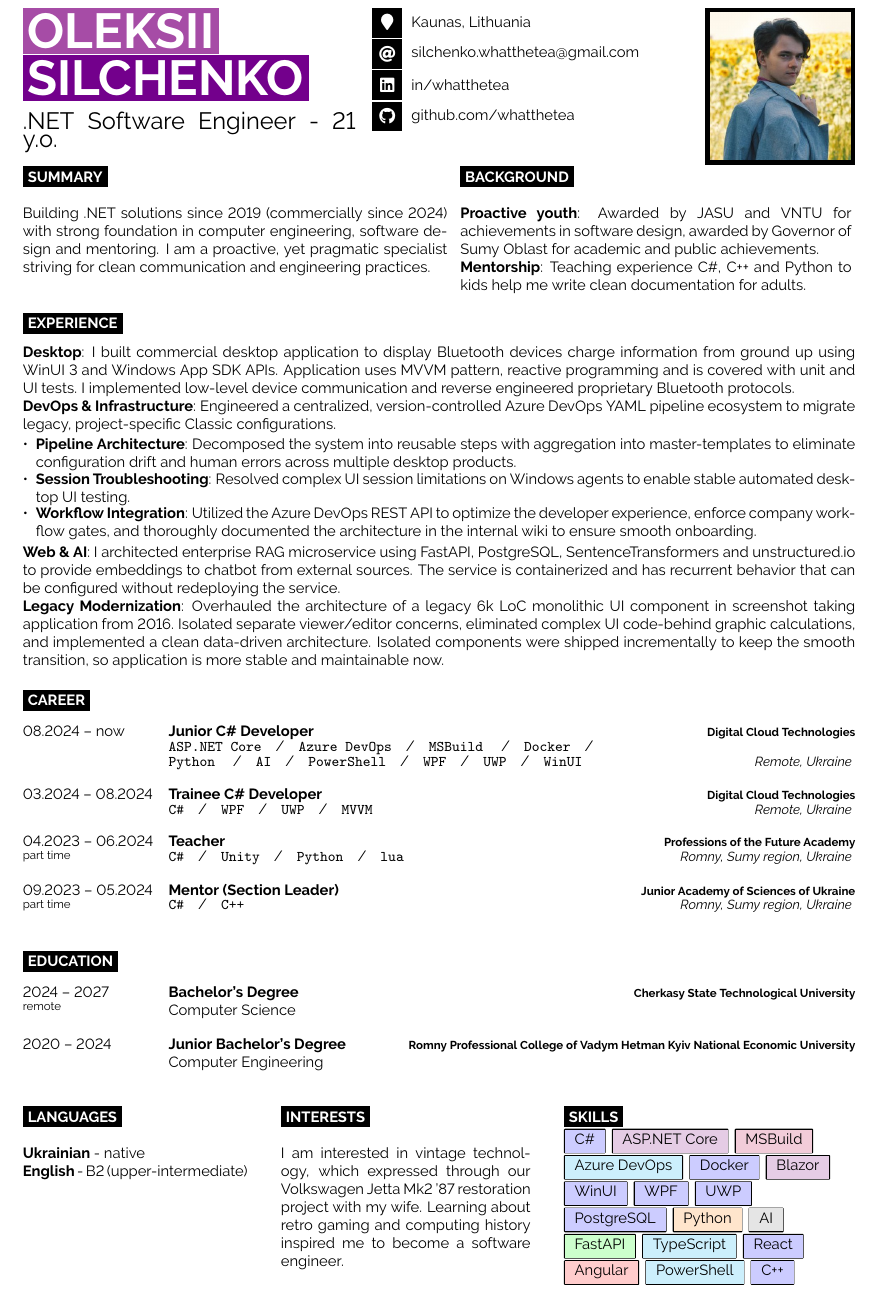
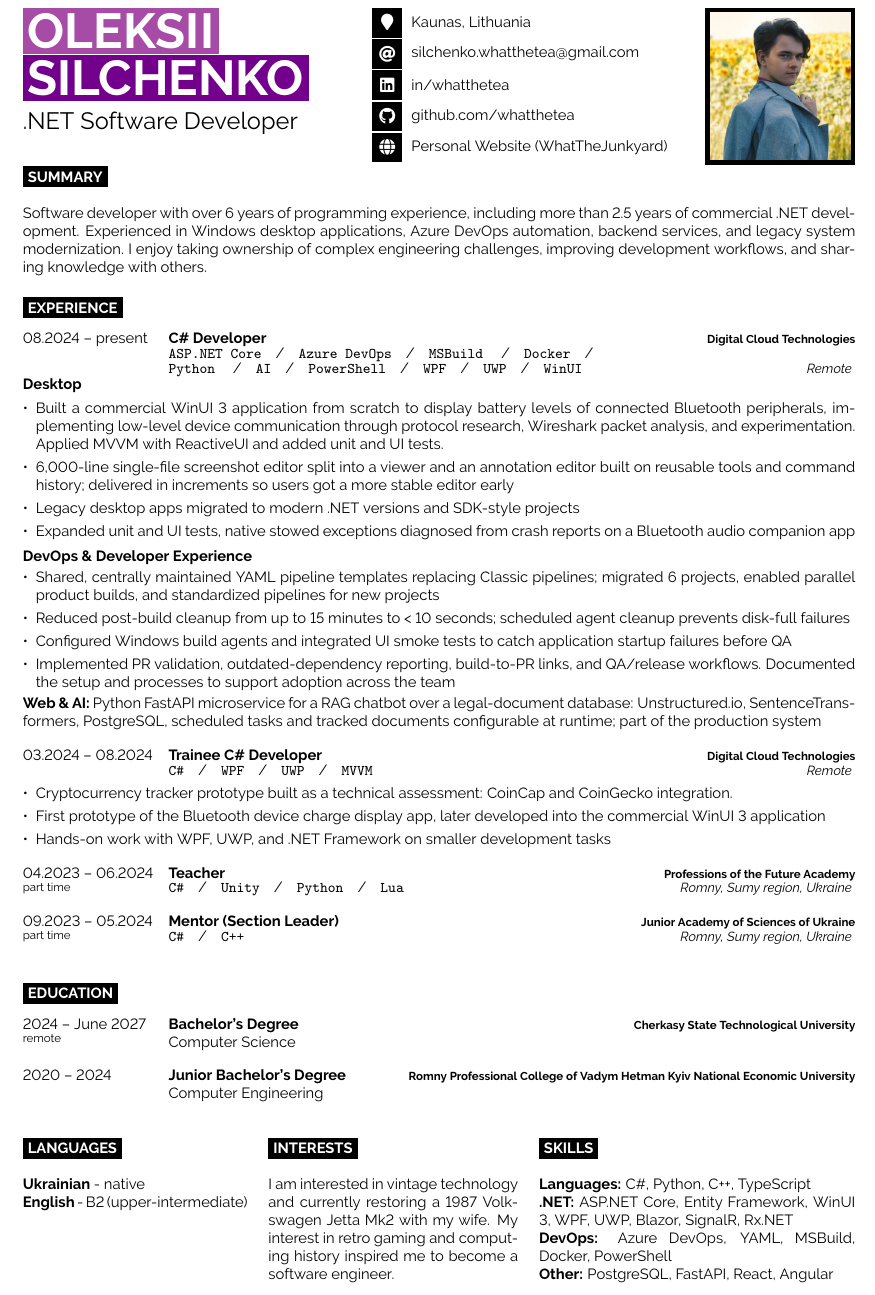
Before and after one commit to WhatTheTea/WhatTheTea, a LaTeX CV (cv/cv.tex, which reads cv/developercv.cls): part of the page, cut so that both start at the same text. Compiled offline with pdfLaTeX.

Commit message:
Reorganize information in CV

```diff
--- a/cv/cv.tex
+++ b/cv/cv.tex
@@ -24,13 +24,8 @@
 \usepackage[dvipsnames]{xcolor}
 \usepackage{graphicx}
 \usepackage{tcolorbox}
-
-\definecolor{darkred}{rgb}{0.5,0,0}
-
-\newtcbox{\pill}[1][red]{on line,
-arc=0pt,colback=#1!20!white,colframe=black,coltext=black,
-before upper={\rule[-3pt]{0pt}{10pt}},boxrule=0.5pt,
-boxsep=0pt,left=6pt,right=6pt,top=2pt,bottom=2pt, after={\,}}
+\usepackage{enumitem}
+\setlist[itemize]{noitemsep,topsep=2pt,parsep=3pt}
 
 \setlength{\leftmargini}{.85em}
 
@@ -53,7 +48,7 @@ boxsep=0pt,left=6pt,right=6pt,top=2pt,bottom=2pt, after={\,}}
 
 	\vspace{6pt} % Vertical whitespace
 
-	{\huge .NET Software Engineer - 21 y.o.} % Career or current job title
+	{\huge .NET Software Developer} % Career or current job title
 \end{minipage}
 \hfill % Automatic horizontal whitespace
 \begin{minipage}[t]{0.36\textwidth} % Center column with the first column of icons
@@ -63,7 +58,8 @@ boxsep=0pt,left=6pt,right=6pt,top=2pt,bottom=2pt, after={\,}}
 	\icon{MapMarker}{12}{Kaunas, Lithuania}\\
 	\icon{At}{12}{\href{mailto:silchenko.whatthetea@gmail.com}{silchenko.whatthetea@gmail.com}}\\
 	\icon{Linkedin}{12}{\href{https://www.linkedin.com/in/whatthetea/}{in/whatthetea}}\\
-	\icon{Github}{12}{\href{https://github.com/whatthetea}{github.com/whatthetea}}
+	\icon{Github}{12}{\href{https://github.com/whatthetea}{github.com/whatthetea}}\\
+	\icon{Globe}{12}{\href{https://whatthetea.neocities.org/}{Personal Website (WhatTheJunkyard)}}
 \end{minipage}
 \hfill % Automatic horizontal whitespace
 \begin{minipage}[t]{0.2\textwidth} % Right column
@@ -75,80 +71,83 @@ boxsep=0pt,left=6pt,right=6pt,top=2pt,bottom=2pt, after={\,}}
 %	INTRODUCTION
 %----------------------------------------------------------------------------------------
 
-\begin{minipage}[t]{0.51\textwidth} % Left column with the introduction text, change the width as needed
-	\vspace{-\baselineskip} % Required for vertically aligning minipages
+\begin{minipage}[t]{\textwidth} % Left column with the introduction text, change the width as needed
+	\vspace{-\baselineskip}
 	\cvsect{Summary}
 
-	Building .NET solutions since 2019 (commercially since 2024) with strong foundation in computer engineering, software design and mentoring. I am a proactive, yet pragmatic specialist striving for clean communication and engineering practices.
-\end{minipage}
-\hfill % Automatic horizontal whitespace
-\begin{minipage}[t]{0.47\textwidth}
-	\vspace{-\baselineskip} % Required for vertically aligning minipages
-	\cvsect{Background}
-
-	\textbf{Proactive youth}: Awarded by JASU and VNTU for achievements in software design, awarded by Governor of Sumy Oblast for academic and public achievements.
-	\\\textbf{Mentorship}: Teaching experience C\#, C++ and Python to kids help me write clean documentation for adults.
-\end{minipage}
-\hfill % Automatic horizontal whitespace
-
-\cvsect{Experience}
-
-\begin{minipage}[t]{\textwidth} % Left column with the introduction text, change the width as needed
-	\vspace{-\baselineskip} % Required for vertically aligning minipages
-
-	\textbf{Desktop}: I built commercial desktop application to display Bluetooth devices charge information from ground up using WinUI 3 and Windows App SDK APIs. Application uses MVVM pattern, reactive programming and is covered with unit and UI tests. I implemented low-level device communication and reverse engineered proprietary Bluetooth protocols.
-
-	\textbf{DevOps \& Infrastructure}: Engineered a centralized, version-controlled Azure DevOps YAML pipeline ecosystem to migrate legacy, project-specific Classic configurations.
-	\begin{itemize}
-		\item \vspace{-.5em}\textbf{Pipeline Architecture}: Decomposed the system into reusable steps with aggregation into master-templates to eliminate configuration drift and human errors across multiple desktop products.
-		\item \vspace{-1em}\textbf{Session Troubleshooting}: Resolved complex UI session limitations on Windows agents to enable stable automated desktop UI testing.
-		\item \vspace{-1em}\textbf{Workflow Integration}: Utilized the Azure DevOps REST API to optimize the developer experience, enforce company workflow gates, and thoroughly documented the architecture in the internal wiki to ensure smooth onboarding.
-	\end{itemize}
-	\vspace{-.5em}
-	\textbf{Web \& AI}: I architected enterprise RAG microservice using FastAPI, PostgreSQL, SentenceTransformers and unstructured.io to provide embeddings to chatbot from external sources. The service is containerized and has recurrent behavior that can be configured without redeploying the service.
-
-	\textbf{Legacy Modernization}: Overhauled the architecture of a legacy 6k LoC monolithic UI component in screenshot taking application from 2016. Isolated separate viewer/editor concerns, eliminated complex UI code-behind graphic calculations, and implemented a clean data-driven architecture. Isolated components were shipped incrementally to keep the smooth transition, so application is more stable and maintainable now.
-
-\end{minipage}
+	Software developer with over 6 years of programming experience, including more than 2.5 years of commercial .NET development.
+	Experienced in Windows desktop applications, Azure DevOps automation, backend services, and legacy system modernization.
+	I enjoy taking ownership of complex engineering challenges, improving development workflows, and sharing knowledge with others.
+	\end{minipage}
 \hfill % Automatic horizontal whitespace
 
 %----------------------------------------------------------------------------------------
-%	CAREER
+%	EXPERIENCE
 %----------------------------------------------------------------------------------------
 
 \newcommand{\location}[1]{
 	\small\textit{#1}
 }
 
-\cvsect{Career}
+\cvsect{Experience}
 
 \begin{entrylist}
 	\entry
-		{08.2024 -- now}
-		{Junior C\# Developer}
+		{08.2024 -- present}
+		{C\# Developer}
 		{Digital Cloud Technologies}
-		{\texttt{ASP.NET Core}\slashsep\texttt{Azure DevOps}\slashsep\texttt{MSBuild}\
+		{\texttt{ASP.NET Core}\slashsep\texttt{Azure DevOps}\slashsep\texttt{MSBuild}
 		\slashsep\texttt{Docker}\slashsep\\\texttt{Python}
 		\slashsep\texttt{AI}\slashsep\texttt{PowerShell}\slashsep\texttt{WPF}\slashsep\texttt{UWP}\slashsep\texttt{WinUI}}
-		{\location{Remote, Ukraine}}
+		{\location{Remote}}
+		{
+			{\bf{Desktop}}
+
+			\begin{itemize}
+				\item Built a commercial WinUI 3 application from scratch to display battery levels of connected Bluetooth peripherals, implementing low-level device communication through protocol research, Wireshark packet analysis, and experimentation. Applied MVVM with ReactiveUI and added unit and UI tests.
+				\item 6,000-line single-file screenshot editor split into a viewer and an annotation editor built on reusable tools and command history; delivered in increments so users got a more stable editor early
+				\item Legacy desktop apps migrated to modern .NET versions and SDK-style projects
+				\item Expanded unit and UI tests, native stowed exceptions diagnosed from crash reports on a Bluetooth audio companion app
+			\end{itemize}
+
+			{\bf{DevOps \& Developer Experience}}
+			\begin{itemize}
+				\item Shared, centrally maintained YAML pipeline templates replacing Classic pipelines; migrated 6 projects, enabled parallel product builds, and standardized pipelines for new projects
+				\item Reduced post-build cleanup from up to 15 minutes to < 10 seconds; scheduled agent cleanup prevents disk-full failures
+				\item Configured Windows build agents and integrated UI smoke tests to catch application startup failures before QA
+				\item Implemented PR validation, outdated-dependency reporting, build-to-PR links, and QA/release workflows. Documented the setup and processes to support adoption across the team
+			\end{itemize}
+
+			{\bf{Web \& AI:}}
+			Python FastAPI microservice for a RAG chatbot over a legal-document database: Unstructured.io, SentenceTransformers, PostgreSQL, scheduled tasks and tracked documents configurable at runtime; part of the production system
+		}
 	\entry
 		{03.2024 -- 08.2024}
 		{Trainee C\# Developer}
 		{Digital Cloud Technologies}
 		{\texttt{C\#}\slashsep\texttt{WPF}\slashsep\texttt{UWP}\slashsep\texttt{MVVM}}
-		{\location{Remote, Ukraine}}
+		{\location{Remote}}
+		{
+			\break\begin{itemize}
+				\item Cryptocurrency tracker prototype built as a technical assessment: CoinCap and CoinGecko integration.
+				\item First prototype of the Bluetooth device charge display app, later developed into the commercial WinUI 3 application
+				\item Hands-on work with WPF, UWP, and .NET Framework on smaller development tasks
+			\end{itemize}
+		}
 	\entry
 		{04.2023 -- 06.2024\\\footnotesize{part time}}
 		{Teacher}
 		{Professions of the Future Academy}
-		{\texttt{C\#}\slashsep\texttt{Unity}\slashsep\texttt{Python}\slashsep\texttt{lua}}
+		{\texttt{C\#}\slashsep\texttt{Unity}\slashsep\texttt{Python}\slashsep\texttt{Lua}}
 		{\location{Romny, Sumy region, Ukraine}}
+		{}
 	\entry
 		{09.2023 -- 05.2024\\\footnotesize{part time}}
 		{Mentor (Section Leader)}
 		{Junior Academy of Sciences of Ukraine}
 		{\texttt{C\#}\slashsep\texttt{C++}}
 		{\location{Romny, Sumy region, Ukraine}}
+		{}
 \end{entrylist}
 
 %----------------------------------------------------------------------------------------
@@ -159,15 +158,15 @@ boxsep=0pt,left=6pt,right=6pt,top=2pt,bottom=2pt, after={\,}}
 
 \begin{entrylist}
 	\entry
-		{2024 -- 2027 \\ \footnotesize remote}
+		{2024 -- June 2027 \\ \footnotesize remote}
 		{Bachelor's Degree}
 		{Cherkasy State Technological University}
-		{Computer Science}{}
+		{Computer Science}{}{}
 	\entry
 		{2020 -- 2024}
 		{Junior Bachelor's Degree}
 		{Romny Professional College of Vadym Hetman Kyiv National Economic University}
-		{Computer Engineering}{}
+		{Computer Engineering}{}{}
 \end{entrylist}
 
 %----------------------------------------------------------------------------------------
@@ -182,25 +181,26 @@ boxsep=0pt,left=6pt,right=6pt,top=2pt,bottom=2pt, after={\,}}
 	\textbf{English} - B2 (upper-intermediate)\\
 \end{minipage}
 \hfill % Automatic horizontal whitespace
-\begin{minipage}[t]{0.3\textwidth} % Center column width
+\begin{minipage}[t]{0.30\textwidth} % Center column width
 	\vspace{-\baselineskip} % Required for vertically aligning minipages
 	\cvsect{Interests}
 
-	I am interested in vintage technology, which expressed through our Volkswagen Jetta Mk2 '87 restoration project with my wife.
-	Learning about retro gaming and computing history inspired me to become a software engineer.
+	I am interested in vintage technology and currently restoring a 1987 Volkswagen Jetta Mk2 with my wife.
+	My interest in retro gaming and computing history inspired me to become a software engineer.
 
 \end{minipage}
 \hfill % Automatic horizontal whitespace
-\begin{minipage}[t]{0.35\textwidth} % Right column width
+\begin{minipage}[t]{0.38\textwidth} % Right column width
 	\vspace{-\baselineskip} % Required for vertically aligning minipages
 	\cvsect{Skills}
-	\raggedright
-	\pill[blue]{C\#} \pill[violet]{ASP.NET Core} \pill[purple]{MSBuild} \pill[cyan]{Azure DevOps}
-	\pill[blue]{Docker} \pill[violet]{Blazor}
-	\pill[blue]{WinUI} \pill[blue]{WPF} \pill[blue]{UWP}
-	\pill[blue]{PostgreSQL} \pill[orange]{Python} \pill[gray]{AI} \pill[green]{FastAPI}
-	\pill[cyan]{TypeScript} \pill[blue]{React}
-	\pill[red]{Angular} \pill[cyan]{PowerShell} \pill[blue]{C++}
+
+	\textbf{Languages:} C\#, Python, C++, TypeScript
+
+	\textbf{{.}NET:} ASP.NET Core, Entity Framework, WinUI 3, WPF, UWP, Blazor, SignalR, Rx.NET
+
+	\textbf{DevOps:} Azure DevOps, YAML, MSBuild, Docker, PowerShell
+
+	\textbf{Other:} PostgreSQL, FastAPI, React, Angular
 \end{minipage}
 
 %----------------------------------------------------------------------------------------
--- a/cv/developercv.cls
+++ b/cv/developercv.cls
@@ -185,7 +185,7 @@
 	\end{longtable}
 }
 
-\newcommand{\entry}[5]{% First argument for the leftmost date(s) text, second is for the bold entry heading, third is for the bold right-aligned entry qualifier and the fourth is for the entry description
+\newcommand{\entry}[6]{% First argument for the leftmost date(s) text, second is for the bold entry heading, third is for the bold right-aligned entry qualifier and the fourth is for the entry description
 	\parbox[t]{0.175\textwidth}{% 17.5% of the text width of the page
 		#1 % Leftmost entry date(s) text
 	}%
```
Also changed, not shown: cv/cv.pdf, cv/developercv.cls (13 more changed lines).
